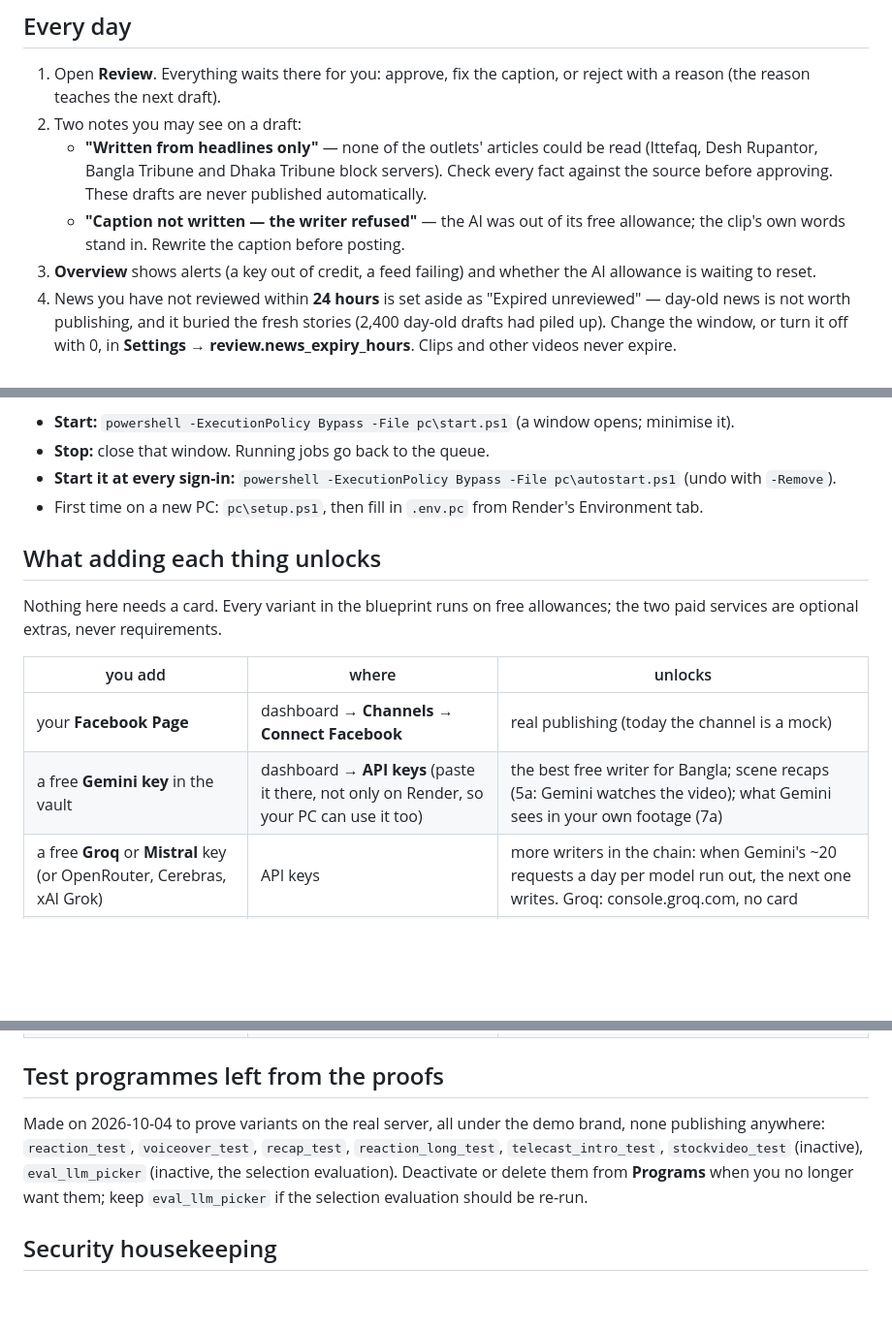
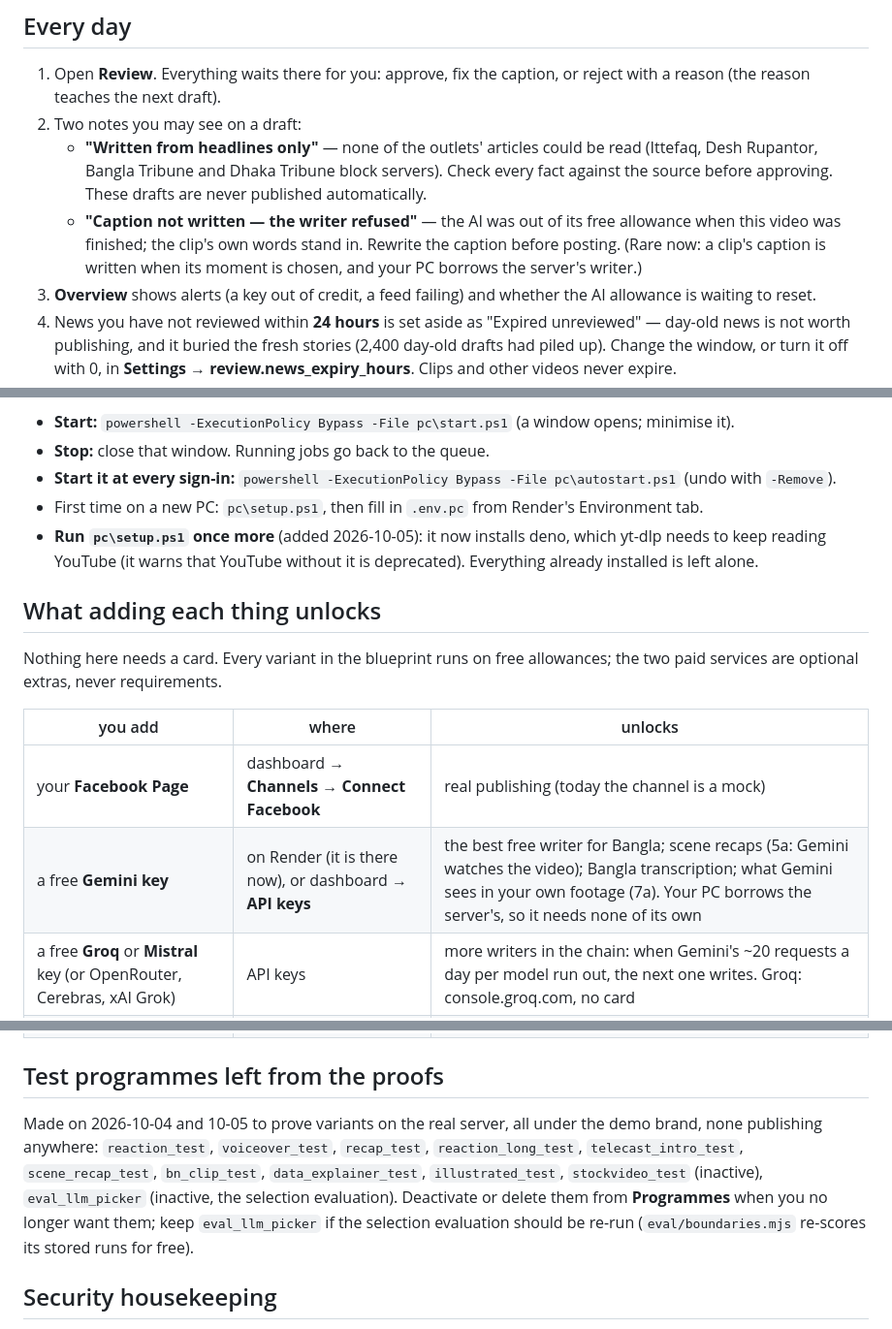
Before and after one commit to yousuftalukder/contentEngine, a Markdown page: OPERATING.md, 3 parts joined by grey strips. Shown at 97% size. Drawn GitHub-style; blank space fills up the shorter version.

Commit message:
OPERATING.md: what changed today — PC borrows the server's writer, explainers split, deno, the new test programmes (#113)
Co-authored-by: Claude Opus 5.5 <noreply@anthropic.com>

```diff
--- a/OPERATING.md
+++ b/OPERATING.md
@@ -22,8 +22,9 @@ shows the PC as off and the work as waiting.
    - **"Written from headlines only"** — none of the outlets' articles could be read (Ittefaq, Desh Rupantor, Bangla
      Tribune and Dhaka Tribune block servers). Check every fact against the source before approving. These drafts are
      never published automatically.
-   - **"Caption not written — the writer refused"** — the AI was out of its free allowance; the clip's own words stand
-     in. Rewrite the caption before posting.
+   - **"Caption not written — the writer refused"** — the AI was out of its free allowance when this video was
+     finished; the clip's own words stand in. Rewrite the caption before posting. (Rare now: a clip's caption is
+     written when its moment is chosen, and your PC borrows the server's writer.)
 3. **Overview** shows alerts (a key out of credit, a feed failing) and whether the AI allowance is waiting to reset.
 4. News you have not reviewed within **24 hours** is set aside as "Expired unreviewed" — day-old news is not worth
    publishing, and it buried the fresh stories (2,400 day-old drafts had piled up). Change the window, or turn it off
@@ -78,6 +79,8 @@ dashboard's API keys page lets the PC write directly, which is a little faster.)
 - **Stop:** close that window. Running jobs go back to the queue.
 - **Start it at every sign-in:** `powershell -ExecutionPolicy Bypass -File pc\autostart.ps1` (undo with `-Remove`).
 - First time on a new PC: `pc\setup.ps1`, then fill in `.env.pc` from Render's Environment tab.
+- **Run `pc\setup.ps1` once more** (added 2026-10-05): it now installs deno, which yt-dlp needs to keep reading YouTube
+  (it warns that YouTube without it is deprecated). Everything already installed is left alone.
 
 ## What adding each thing unlocks
 
@@ -87,7 +90,7 @@ extras, never requirements.
 | you add | where | unlocks |
 |---|---|---|
 | your **Facebook Page** | dashboard → **Channels → Connect Facebook** | real publishing (today the channel is a mock) |
-| a free **Gemini key** in the vault | dashboard → **API keys** (paste it there, not only on Render, so your PC can use it too) | the best free writer for Bangla; scene recaps (5a: Gemini watches the video); what Gemini sees in your own footage (7a) |
+| a free **Gemini key** | on Render (it is there now), or dashboard → **API keys** | the best free writer for Bangla; scene recaps (5a: Gemini watches the video); Bangla transcription; what Gemini sees in your own footage (7a). Your PC borrows the server's, so it needs none of its own |
 | a free **Groq** or **Mistral** key (or OpenRouter, Cerebras, xAI Grok) | API keys | more writers in the chain: when Gemini's ~20 requests a day per model run out, the next one writes. Groq: console.groq.com, no card |
 | a **Pollinations** token (optional) | API keys | removes the small corner logo from free generated pictures (illustrated series, 6c). Pictures work without it |
 | a **reactor clip** of yourself | dashboard → Brands → Media library (purpose: reactor) | reaction videos you can publish (4a, 4c — proven with a stand-in) |
@@ -97,10 +100,11 @@ extras, never requirements.
 
 ## Test programmes left from the proofs
 
-Made on 2026-10-04 to prove variants on the real server, all under the demo brand, none publishing anywhere:
-`reaction_test`, `voiceover_test`, `recap_test`, `reaction_long_test`, `telecast_intro_test`, `stockvideo_test`
-(inactive), `eval_llm_picker` (inactive, the selection evaluation). Deactivate or delete them from **Programs** when
-you no longer want them; keep `eval_llm_picker` if the selection evaluation should be re-run.
+Made on 2026-10-04 and 10-05 to prove variants on the real server, all under the demo brand, none publishing anywhere:
+`reaction_test`, `voiceover_test`, `recap_test`, `reaction_long_test`, `telecast_intro_test`, `scene_recap_test`,
+`bn_clip_test`, `data_explainer_test`, `illustrated_test`, `stockvideo_test` (inactive), `eval_llm_picker` (inactive,
+the selection evaluation). Deactivate or delete them from **Programmes** when you no longer want them; keep
+`eval_llm_picker` if the selection evaluation should be re-run (`eval/boundaries.mjs` re-scores its stored runs for free).
 
 ## Security housekeeping
 
```
Also changed, not shown: other parts of OPERATING.md (+1 -1 lines).
